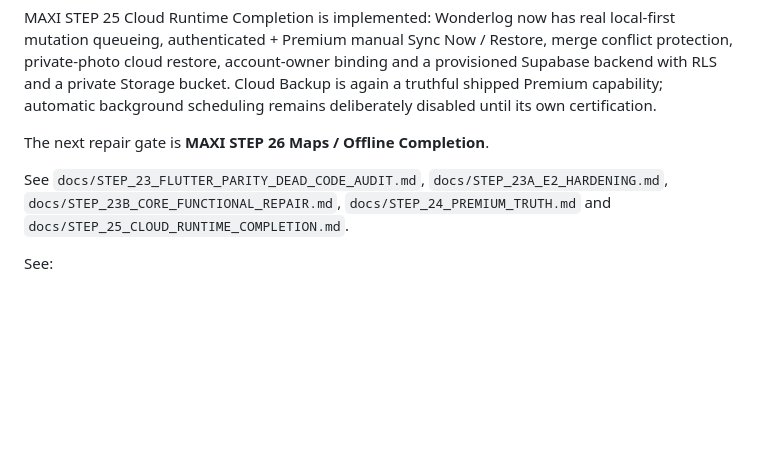
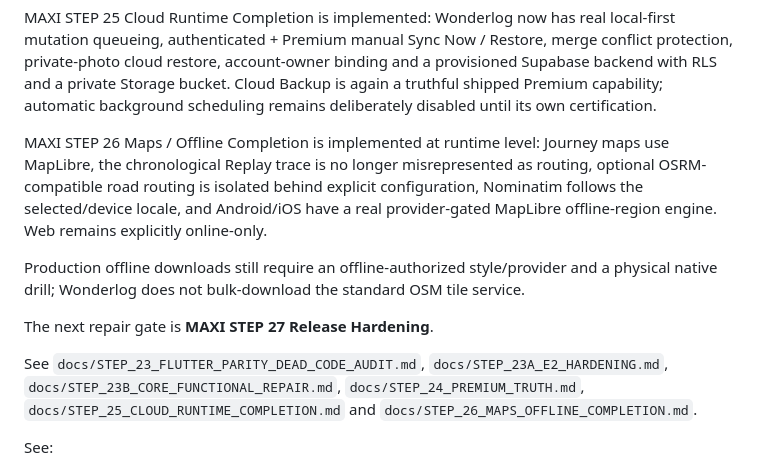
Before and after one commit to riccardopinato/Wonderlog, a Markdown page: README.md, the part around the change. Rendered like a GitHub page; blank space fills up the shorter version.

Commit message:
docs(maps): advance README to Step 27

```diff
--- a/README.md
+++ b/README.md
@@ -70,13 +70,25 @@ bucket. Cloud Backup is again a truthful shipped Premium capability; automatic
 background scheduling remains deliberately disabled until its own
 certification.
 
-The next repair gate is **MAXI STEP 26 Maps / Offline Completion**.
+MAXI STEP 26 Maps / Offline Completion is implemented at runtime level:
+Journey maps use MapLibre, the chronological Replay trace is no longer
+misrepresented as routing, optional OSRM-compatible road routing is isolated
+behind explicit configuration, Nominatim follows the selected/device locale,
+and Android/iOS have a real provider-gated MapLibre offline-region engine.
+Web remains explicitly online-only.
+
+Production offline downloads still require an offline-authorized style/provider
+and a physical native drill; Wonderlog does not bulk-download the standard OSM
+tile service.
+
+The next repair gate is **MAXI STEP 27 Release Hardening**.
 
 See `docs/STEP_23_FLUTTER_PARITY_DEAD_CODE_AUDIT.md`,
 `docs/STEP_23A_E2_HARDENING.md`,
 `docs/STEP_23B_CORE_FUNCTIONAL_REPAIR.md`,
-`docs/STEP_24_PREMIUM_TRUTH.md` and
-`docs/STEP_25_CLOUD_RUNTIME_COMPLETION.md`.
+`docs/STEP_24_PREMIUM_TRUTH.md`,
+`docs/STEP_25_CLOUD_RUNTIME_COMPLETION.md` and
+`docs/STEP_26_MAPS_OFFLINE_COMPLETION.md`.
 
 See:
 
```
